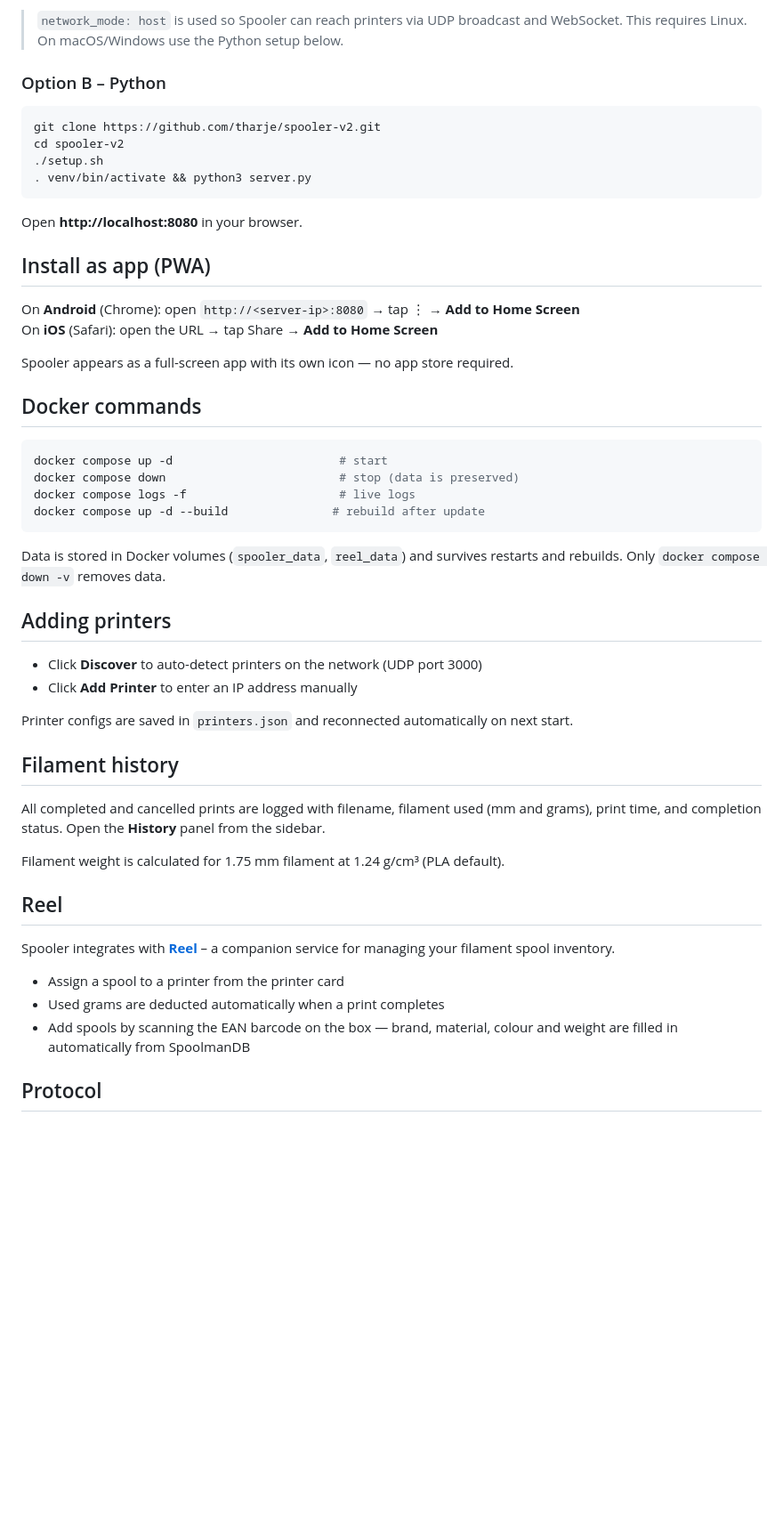
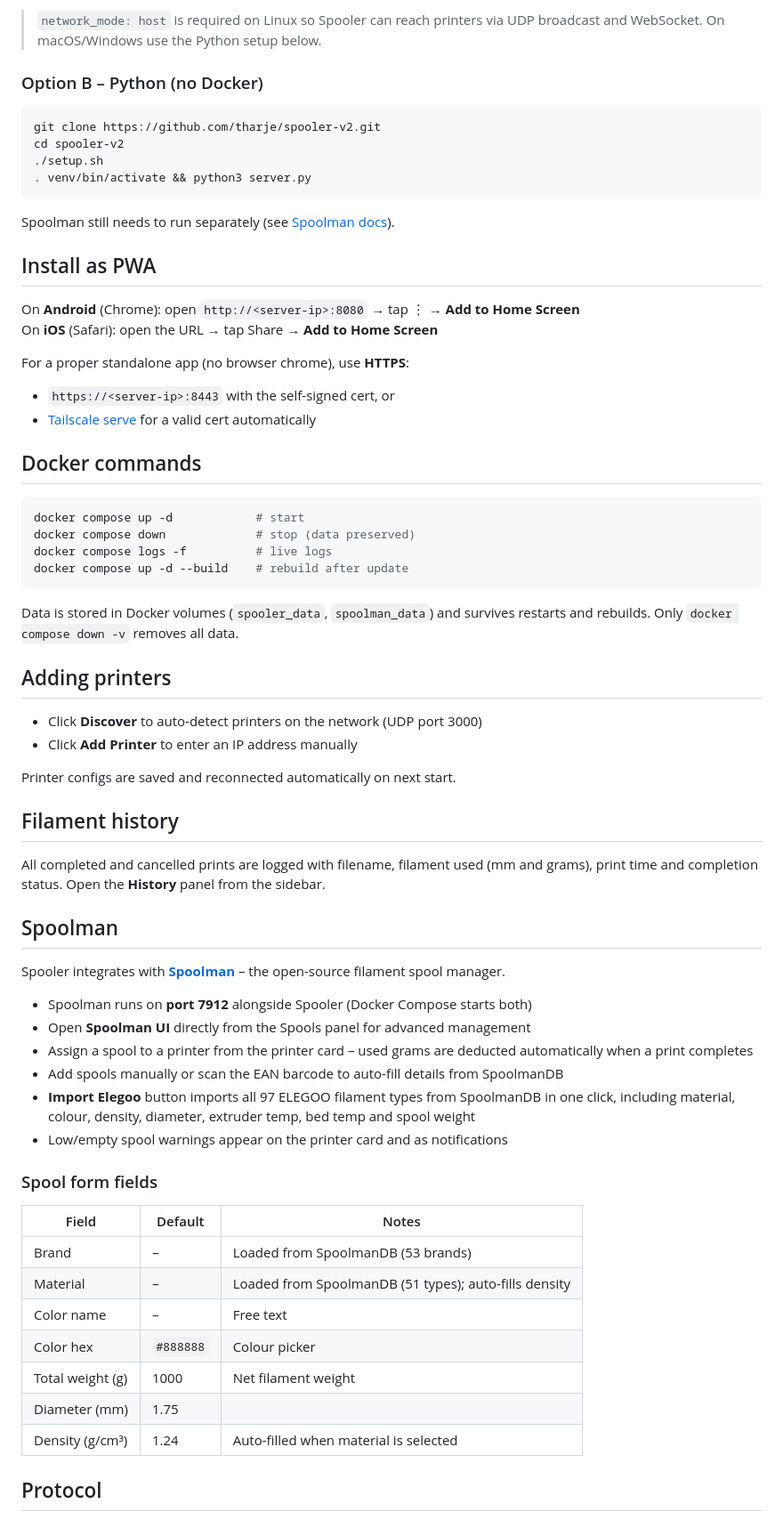
Before and after one commit to tharje/spooler-v2, a Markdown page: README.md, the part around one of its changes. Shown at 89% size. GitHub-like rendering; blank space fills up the shorter version.

Commit message:
Update README for Spoolman integration
- Replace Reel references with Spoolman
- Document filament catalogue import (97 ELEGOO entries)
- Add Spoolman UI port and spool form field table
- Add HTTPS/PWA and Tailscale serve instructions
- Update ports table (added 8443 and 7912)
- Update stack section

Co-Authored-By: Claude Sonnet 4.6 <noreply@anthropic.com>

````diff
--- a/README.md
+++ b/README.md
@@ -37,7 +37,7 @@ Open **http://localhost:8080** in your browser.
 
-> `network_mode: host` is used so Spooler can reach printers via UDP broadcast and WebSocket. This requires Linux. On macOS/Windows use the Python setup below.
+> `network_mode: host` is required on Linux so Spooler can reach printers via UDP broadcast and WebSocket. On macOS/Windows use the Python setup below.
 
-### Option B – Python
+### Option B – Python (no Docker)
 
 ```bash
 git clone https://github.com/tharje/spooler-v2.git
@@ -46,46 +46,61 @@ cd spooler-v2
 . venv/bin/activate && python3 server.py
 ```
 
-Open **http://localhost:8080** in your browser.
+Spoolman still needs to run separately (see [Spoolman docs](https://github.com/Donkie/Spoolman)).
 
-## Install as app (PWA)
+## Install as PWA
 
 On **Android** (Chrome): open `http://<server-ip>:8080` → tap ⋮ → **Add to Home Screen**
 On **iOS** (Safari): open the URL → tap Share → **Add to Home Screen**
 
-Spooler appears as a full-screen app with its own icon — no app store required.
+For a proper standalone app (no browser chrome), use **HTTPS**:
+- `https://<server-ip>:8443` with the self-signed cert, or
+- [Tailscale serve](https://tailscale.com/kb/1312/serve) for a valid cert automatically
 
 ## Docker commands
 
 ```bash
-docker compose up -d                        # start
-docker compose down                         # stop (data is preserved)
-docker compose logs -f                      # live logs
-docker compose up -d --build               # rebuild after update
+docker compose up -d            # start
+docker compose down             # stop (data preserved)
+docker compose logs -f          # live logs
+docker compose up -d --build    # rebuild after update
 ```
 
-Data is stored in Docker volumes (`spooler_data`, `reel_data`) and survives restarts and rebuilds. Only `docker compose down -v` removes data.
+Data is stored in Docker volumes (`spooler_data`, `spoolman_data`) and survives restarts and rebuilds. Only `docker compose down -v` removes all data.
 
 ## Adding printers
 
 - Click **Discover** to auto-detect printers on the network (UDP port 3000)
 - Click **Add Printer** to enter an IP address manually
 
-Printer configs are saved in `printers.json` and reconnected automatically on next start.
+Printer configs are saved and reconnected automatically on next start.
 
 ## Filament history
 
-All completed and cancelled prints are logged with filename, filament used (mm and grams), print time, and completion status. Open the **History** panel from the sidebar.
+All completed and cancelled prints are logged with filename, filament used (mm and grams), print time and completion status. Open the **History** panel from the sidebar.
 
-Filament weight is calculated for 1.75 mm filament at 1.24 g/cm³ (PLA default).
+## Spoolman
 
-## Reel
+Spooler integrates with **[Spoolman](https://github.com/Donkie/Spoolman)** – the open-source filament spool manager.
 
-Spooler integrates with **[Reel](https://github.com/tharje/reel)** – a companion service for managing your filament spool inventory.
+- Spoolman runs on **port 7912** alongside Spooler (Docker Compose starts both)
+- Open **Spoolman UI** directly from the Spools panel for advanced management
+- Assign a spool to a printer from the printer card – used grams are deducted automatically when a print completes
+- Add spools manually or scan the EAN barcode to auto-fill details from SpoolmanDB
+- **Import Elegoo** button imports all 97 ELEGOO filament types from SpoolmanDB in one click, including material, colour, density, diameter, extruder temp, bed temp and spool weight
+- Low/empty spool warnings appear on the printer card and as notifications
 
-- Assign a spool to a printer from the printer card
-- Used grams are deducted automatically when a print completes
-- Add spools by scanning the EAN barcode on the box — brand, material, colour and weight are filled in automatically from SpoolmanDB
+### Spool form fields
+
+| Field | Default | Notes |
+|-------|---------|-------|
+| Brand | – | Loaded from SpoolmanDB (53 brands) |
+| Material | – | Loaded from SpoolmanDB (51 types); auto-fills density |
+| Color name | – | Free text |
+| Color hex | `#888888` | Colour picker |
+| Total weight (g) | 1000 | Net filament weight |
+| Diameter (mm) | 1.75 | |
+| Density (g/cm³) | 1.24 | Auto-filled when material is selected |
 
 ## Protocol
 
````
Also changed, not shown: other parts of README.md (+14 -11 lines).
